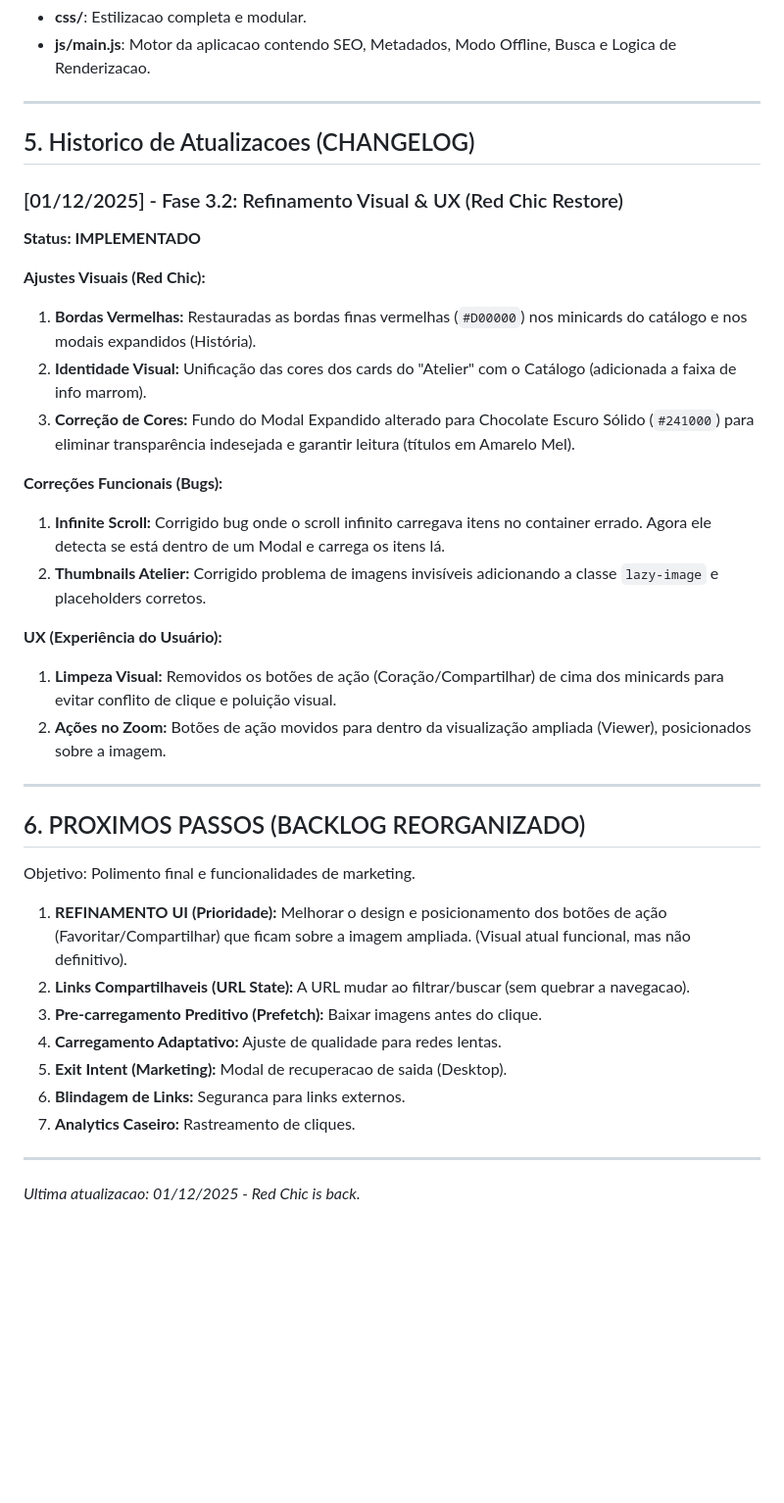
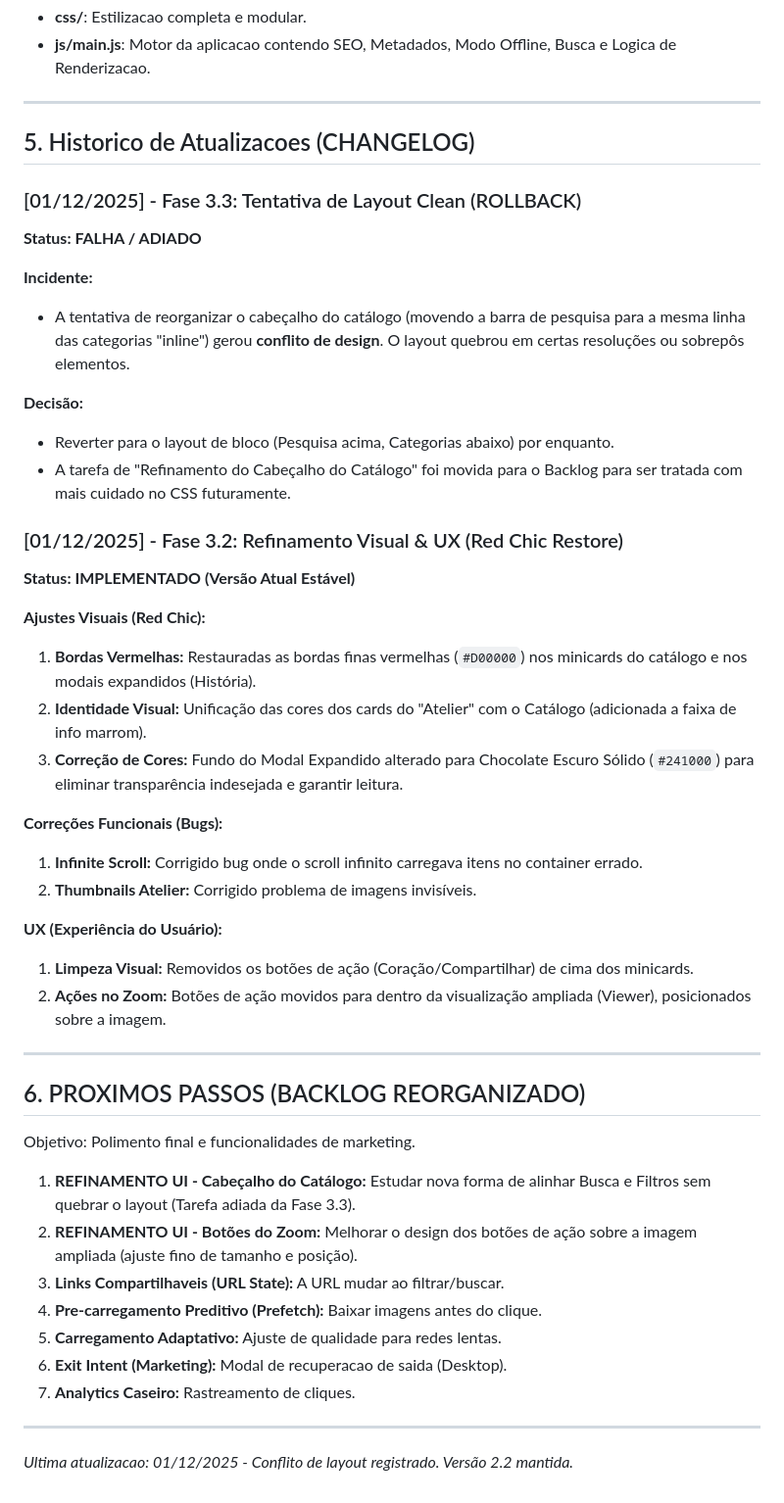
Before and after one commit to Pablit0rg/darafa-landing-page, a Markdown page: DEV_LOG.md, the part around the change. Shown at 98% size. Rendered like a GitHub page; blank space fills up the shorter version.

```diff
--- a/DEV_LOG.md
+++ b/DEV_LOG.md
@@ -31,20 +31,30 @@ Este documento narra a evolucao completa do desenvolvimento da Landing Page para
 
 ## 5. Historico de Atualizacoes (CHANGELOG)
 
+### [01/12/2025] - Fase 3.3: Tentativa de Layout Clean (ROLLBACK)
+**Status: FALHA / ADIADO**
+
+**Incidente:**
+* A tentativa de reorganizar o cabeçalho do catálogo (movendo a barra de pesquisa para a mesma linha das categorias "inline") gerou **conflito de design**. O layout quebrou em certas resoluções ou sobrepôs elementos.
+
+**Decisão:**
+* Reverter para o layout de bloco (Pesquisa acima, Categorias abaixo) por enquanto.
+* A tarefa de "Refinamento do Cabeçalho do Catálogo" foi movida para o Backlog para ser tratada com mais cuidado no CSS futuramente.
+
 ### [01/12/2025] - Fase 3.2: Refinamento Visual & UX (Red Chic Restore)
-**Status: IMPLEMENTADO**
+**Status: IMPLEMENTADO (Versão Atual Estável)**
 
 **Ajustes Visuais (Red Chic):**
 1.  **Bordas Vermelhas:** Restauradas as bordas finas vermelhas (`#D00000`) nos minicards do catálogo e nos modais expandidos (História).
 2.  **Identidade Visual:** Unificação das cores dos cards do "Atelier" com o Catálogo (adicionada a faixa de info marrom).
-3.  **Correção de Cores:** Fundo do Modal Expandido alterado para Chocolate Escuro Sólido (`#241000`) para eliminar transparência indesejada e garantir leitura (títulos em Amarelo Mel).
+3.  **Correção de Cores:** Fundo do Modal Expandido alterado para Chocolate Escuro Sólido (`#241000`) para eliminar transparência indesejada e garantir leitura.
 
 **Correções Funcionais (Bugs):**
-1.  **Infinite Scroll:** Corrigido bug onde o scroll infinito carregava itens no container errado. Agora ele detecta se está dentro de um Modal e carrega os itens lá.
-2.  **Thumbnails Atelier:** Corrigido problema de imagens invisíveis adicionando a classe `lazy-image` e placeholders corretos.
+1.  **Infinite Scroll:** Corrigido bug onde o scroll infinito carregava itens no container errado.
+2.  **Thumbnails Atelier:** Corrigido problema de imagens invisíveis.
 
 **UX (Experiência do Usuário):**
-1.  **Limpeza Visual:** Removidos os botões de ação (Coração/Compartilhar) de cima dos minicards para evitar conflito de clique e poluição visual.
+1.  **Limpeza Visual:** Removidos os botões de ação (Coração/Compartilhar) de cima dos minicards.
 2.  **Ações no Zoom:** Botões de ação movidos para dentro da visualização ampliada (Viewer), posicionados sobre a imagem.
 
 ---
@@ -52,13 +62,13 @@ Este documento narra a evolucao completa do desenvolvimento da Landing Page para
 ## 6. PROXIMOS PASSOS (BACKLOG REORGANIZADO)
 Objetivo: Polimento final e funcionalidades de marketing.
 
-1.  **REFINAMENTO UI (Prioridade):** Melhorar o design e posicionamento dos botões de ação (Favoritar/Compartilhar) que ficam sobre a imagem ampliada. (Visual atual funcional, mas não definitivo).
-2.  **Links Compartilhaveis (URL State):** A URL mudar ao filtrar/buscar (sem quebrar a navegacao).
-3.  **Pre-carregamento Preditivo (Prefetch):** Baixar imagens antes do clique.
-4.  **Carregamento Adaptativo:** Ajuste de qualidade para redes lentas.
-5.  **Exit Intent (Marketing):** Modal de recuperacao de saida (Desktop).
-6.  **Blindagem de Links:** Seguranca para links externos.
+1.  **REFINAMENTO UI - Cabeçalho do Catálogo:** Estudar nova forma de alinhar Busca e Filtros sem quebrar o layout (Tarefa adiada da Fase 3.3).
+2.  **REFINAMENTO UI - Botões do Zoom:** Melhorar o design dos botões de ação sobre a imagem ampliada (ajuste fino de tamanho e posição).
+3.  **Links Compartilhaveis (URL State):** A URL mudar ao filtrar/buscar.
+4.  **Pre-carregamento Preditivo (Prefetch):** Baixar imagens antes do clique.
+5.  **Carregamento Adaptativo:** Ajuste de qualidade para redes lentas.
+6.  **Exit Intent (Marketing):** Modal de recuperacao de saida (Desktop).
 7.  **Analytics Caseiro:** Rastreamento de cliques.
 
 ---
-*Ultima atualizacao: 01/12/2025 - Red Chic is back.*
+*Ultima atualizacao: 01/12/2025 - Conflito de layout registrado. Versão 2.2 mantida.*
```
